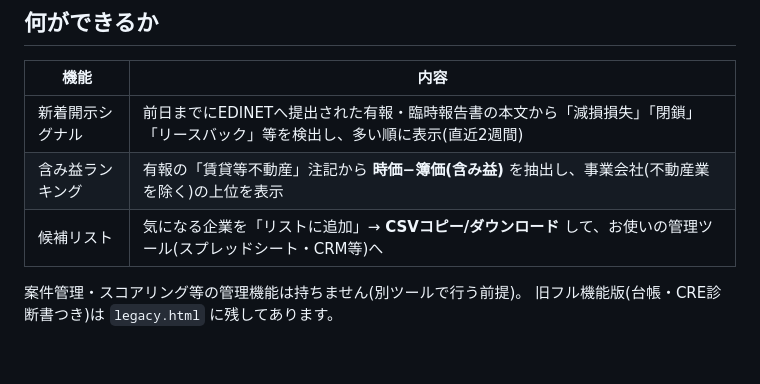
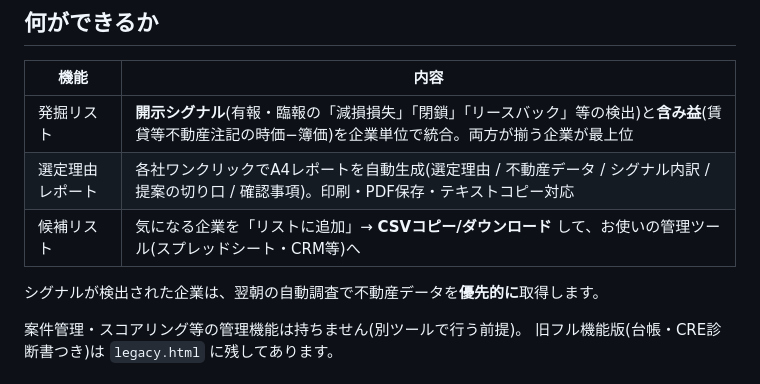
Before and after one commit to sho3690/cre-scout, a Markdown page: README.md, the part around the change. Rendered like a GitHub page; blank space fills up the shorter version.

Commit message:
docs: README統合リスト対応
Co-Authored-By: Claude Fable 5 <noreply@anthropic.com>

```diff
--- a/README.md
+++ b/README.md
@@ -8,9 +8,11 @@
 
 | 機能 | 内容 |
 |---|---|
-| 新着開示シグナル | 前日までにEDINETへ提出された有報・臨時報告書の本文から「減損損失」「閉鎖」「リースバック」等を検出し、多い順に表示(直近2週間) |
-| 含み益ランキング | 有報の「賃貸等不動産」注記から **時価−簿価(含み益)** を抽出し、事業会社(不動産業を除く)の上位を表示 |
+| 発掘リスト | **開示シグナル**(有報・臨報の「減損損失」「閉鎖」「リースバック」等の検出)と**含み益**(賃貸等不動産注記の時価−簿価)を企業単位で統合。両方が揃う企業が最上位 |
+| 選定理由レポート | 各社ワンクリックでA4レポートを自動生成(選定理由 / 不動産データ / シグナル内訳 / 提案の切り口 / 確認事項)。印刷・PDF保存・テキストコピー対応 |
 | 候補リスト | 気になる企業を「リストに追加」→ **CSVコピー/ダウンロード** して、お使いの管理ツール(スプレッドシート・CRM等)へ |
+
+シグナルが検出された企業は、翌朝の自動調査で不動産データを**優先的に**取得します。
 
 案件管理・スコアリング等の管理機能は持ちません(別ツールで行う前提)。
 旧フル機能版(台帳・CRE診断書つき)は `legacy.html` に残してあります。
```
